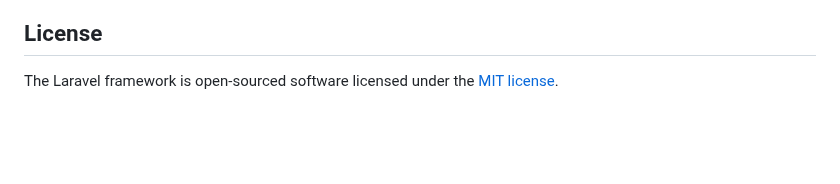
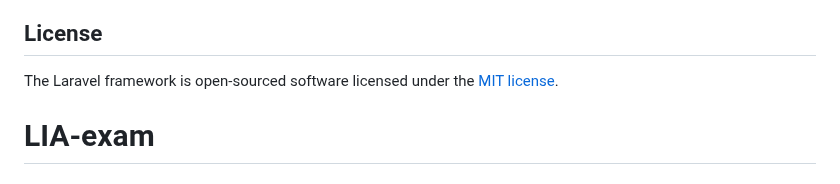
Before and after one commit to Myrythm/LB-LIA-Metro-s-Web-Application-for-Marketing-and-Quizzes-Platform, a Markdown page: README.md, the part around the change. GitHub-like rendering; blank space fills up the shorter version.

```diff
--- a/README.md
+++ b/README.md
@@ -64,3 +64,4 @@ If you discover a security vulnerability within Laravel, please send an e-mail t
 ## License
 
 The Laravel framework is open-sourced software licensed under the [MIT license](https://opensource.org/licenses/MIT).
+# LIA-exam
```
